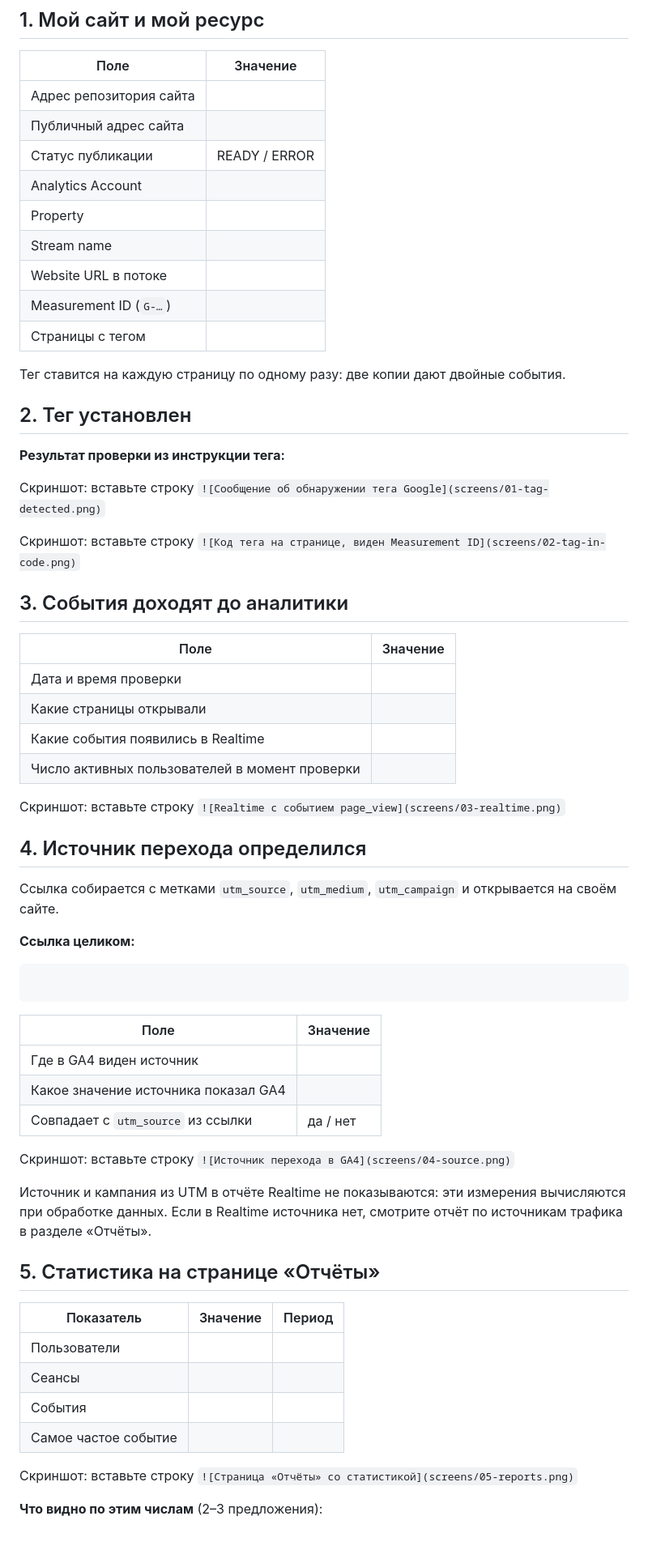
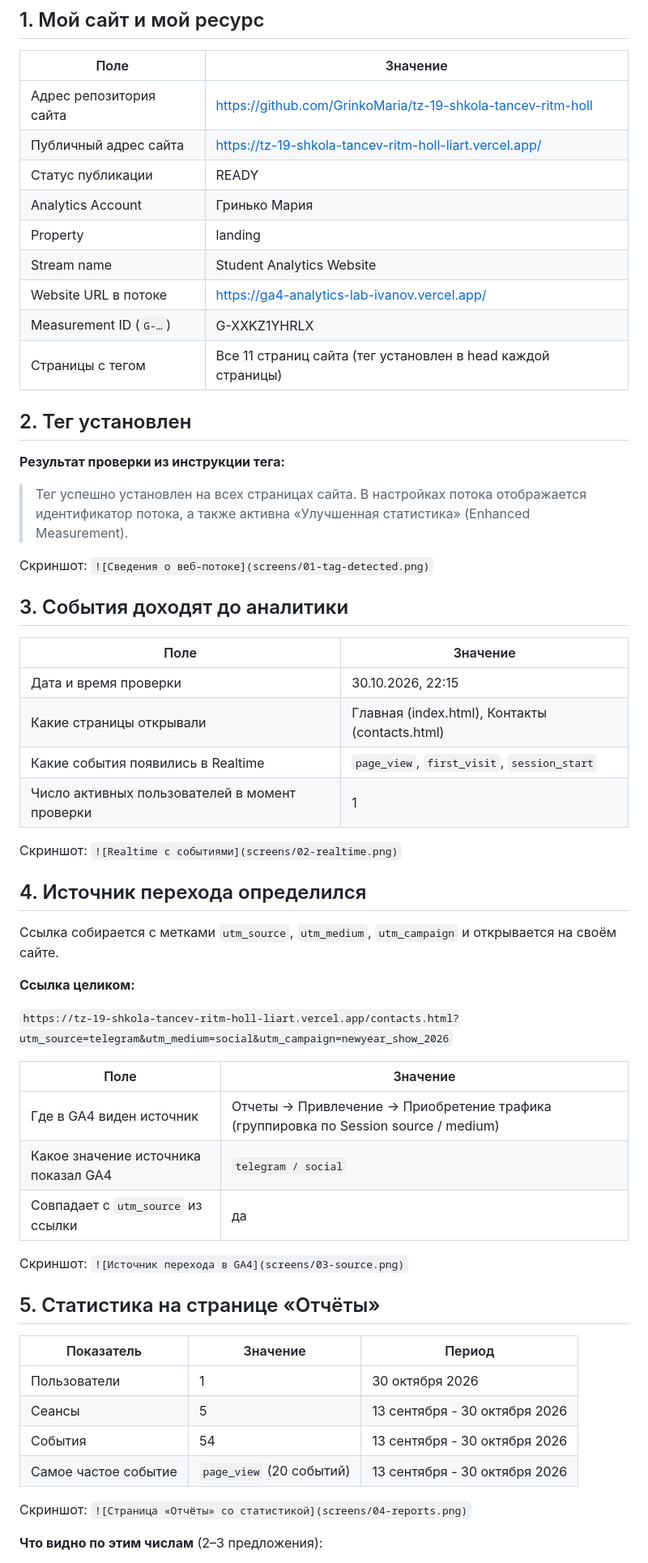
Before and after one commit to GrinkoMaria/Information-technology, a Markdown page: lesson_03/homework_03.md, the part around one of its changes. Shown at 81% size. Rendered like a GitHub page; blank space fills up the shorter version.

Commit message:
hw-03: отчет без скриншота кода

````diff
--- a/lesson_03/homework_03.md
+++ b/lesson_03/homework_03.md
@@ -16,73 +16,61 @@
 
 | Поле | Значение |
 |---|---|
-| Адрес репозитория сайта |  |
-| Публичный адрес сайта |  |
-| Статус публикации | READY / ERROR |
-| Analytics Account |  |
-| Property |  |
-| Stream name |  |
-| Website URL в потоке |  |
-| Measurement ID (`G-…`) |  |
-| Страницы с тегом |  |
-
-Тег ставится на каждую страницу по одному разу: две копии дают двойные
-события.
+| Адрес репозитория сайта | https://github.com/GrinkoMaria/tz-19-shkola-tancev-ritm-holl |
+| Публичный адрес сайта | https://tz-19-shkola-tancev-ritm-holl-liart.vercel.app/ |
+| Статус публикации | READY |
+| Analytics Account | Гринько Мария |
+| Property | landing |
+| Stream name | Student Analytics Website |
+| Website URL в потоке | https://ga4-analytics-lab-ivanov.vercel.app/ |
+| Measurement ID (`G-…`) | G-XXKZ1YHRLX |
+| Страницы с тегом | Все 11 страниц сайта (тег установлен в head каждой страницы) |
 
 ## 2. Тег установлен
 
 **Результат проверки из инструкции тега:**
 
->
+> Тег успешно установлен на всех страницах сайта. В настройках потока отображается идентификатор потока, а также активна «Улучшенная статистика» (Enhanced Measurement).
 
-Скриншот: вставьте строку `![Сообщение об обнаружении тега Google](screens/01-tag-detected.png)`
-
-Скриншот: вставьте строку `![Код тега на странице, виден Measurement ID](screens/02-tag-in-code.png)`
+Скриншот: `![Сведения о веб-потоке](screens/01-tag-detected.png)`
 
 ## 3. События доходят до аналитики
 
 | Поле | Значение |
 |---|---|
-| Дата и время проверки |  |
-| Какие страницы открывали |  |
-| Какие события появились в Realtime |  |
-| Число активных пользователей в момент проверки |  |
+| Дата и время проверки | 30.10.2026, 22:15 |
+| Какие страницы открывали | Главная (index.html), Контакты (contacts.html) |
+| Какие события появились в Realtime | `page_view`, `first_visit`, `session_start` |
+| Число активных пользователей в момент проверки | 1 |
 
-Скриншот: вставьте строку `![Realtime с событием page_view](screens/03-realtime.png)`
+Скриншот: `![Realtime с событиями](screens/02-realtime.png)`
 
 ## 4. Источник перехода определился
 
-Ссылка собирается с метками `utm_source`, `utm_medium`, `utm_campaign`
-и открывается на своём сайте.
+Ссылка собирается с метками `utm_source`, `utm_medium`, `utm_campaign` и открывается на своём сайте.
 
 **Ссылка целиком:**
 
-```
-
-```
+`https://tz-19-shkola-tancev-ritm-holl-liart.vercel.app/contacts.html?utm_source=telegram&utm_medium=social&utm_campaign=newyear_show_2026`
 
 | Поле | Значение |
 |---|---|
-| Где в GA4 виден источник |  |
-| Какое значение источника показал GA4 |  |
-| Совпадает с `utm_source` из ссылки | да / нет |
+| Где в GA4 виден источник | Отчеты -> Привлечение -> Приобретение трафика (группировка по Session source / medium) |
+| Какое значение источника показал GA4 | `telegram / social` |
+| Совпадает с `utm_source` из ссылки | да |
 
-Скриншот: вставьте строку `![Источник перехода в GA4](screens/04-source.png)`
-
-Источник и кампания из UTM в отчёте Realtime не показываются: эти измерения
-вычисляются при обработке данных. Если в Realtime источника нет, смотрите
-отчёт по источникам трафика в разделе «Отчёты».
+Скриншот: `![Источник перехода в GA4](screens/03-source.png)`
 
 ## 5. Статистика на странице «Отчёты»
 
 | Показатель | Значение | Период |
 |---|---|---|
-| Пользователи |  |  |
-| Сеансы |  |  |
-| События |  |  |
-| Самое частое событие |  |  |
+| Пользователи | 1 | 30 октября 2026 |
+| Сеансы | 5 | 13 сентября - 30 октября 2026 |
+| События | 54 | 13 сентября - 30 октября 2026 |
+| Самое частое событие | `page_view` (20 событий) | 13 сентября - 30 октября 2026 |
 
-Скриншот: вставьте строку `![Страница «Отчёты» со статистикой](screens/05-reports.png)`
+Скриншот: `![Страница «Отчёты» со статистикой](screens/04-reports.png)`
 
 **Что видно по этим числам** (2–3 предложения):
 
````
Also changed, not shown: other parts of lesson_03/homework_03.md (+8 -15 lines), lesson_03/screens/01-tag-detected.png (added), lesson_03/screens/02-realtime.png (added), lesson_03/screens/03-source.png (added), lesson_03/screens/04-reports.png (added).
